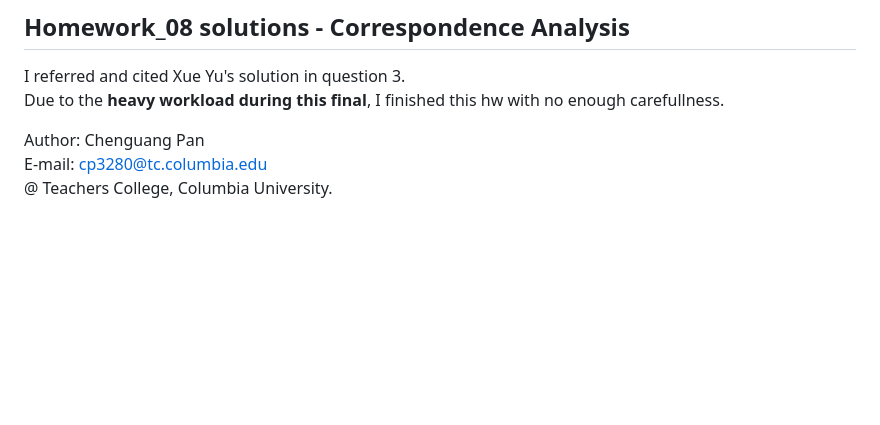
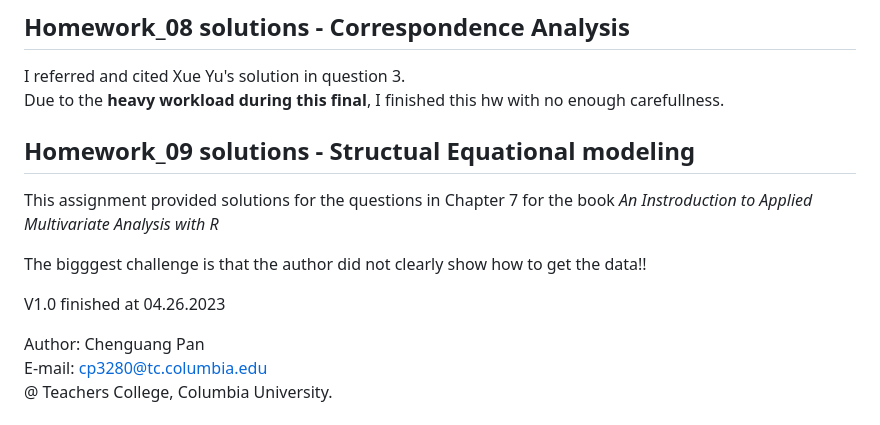
Before and after one commit to cgpan/hudm6122_homeworks, a Markdown page: README.md, the part around the change. Rendered like a GitHub page; blank space fills up the shorter version.

```diff
--- a/README.md
+++ b/README.md
@@ -61,6 +61,14 @@ V1.0 finished at 04.13.2023.
 I referred and cited Xue Yu's solution in question 3.
 Due to the **heavy workload during this final**, I finished this hw with no enough carefullness.
 
+## Homework_09 solutions - Structual Equational modeling
+
+This assignment provided solutions for the questions in Chapter 7 for the book *An Instroduction to Applied Multivariate Analysis with R*
+
+The bigggest challenge is that the author did not clearly show how to get the data!!
+
+V1.0 finished at 04.26.2023
+
 Author: Chenguang Pan
 E-mail: cp3280@tc.columbia.edu
 @ Teachers College, Columbia University.
```
